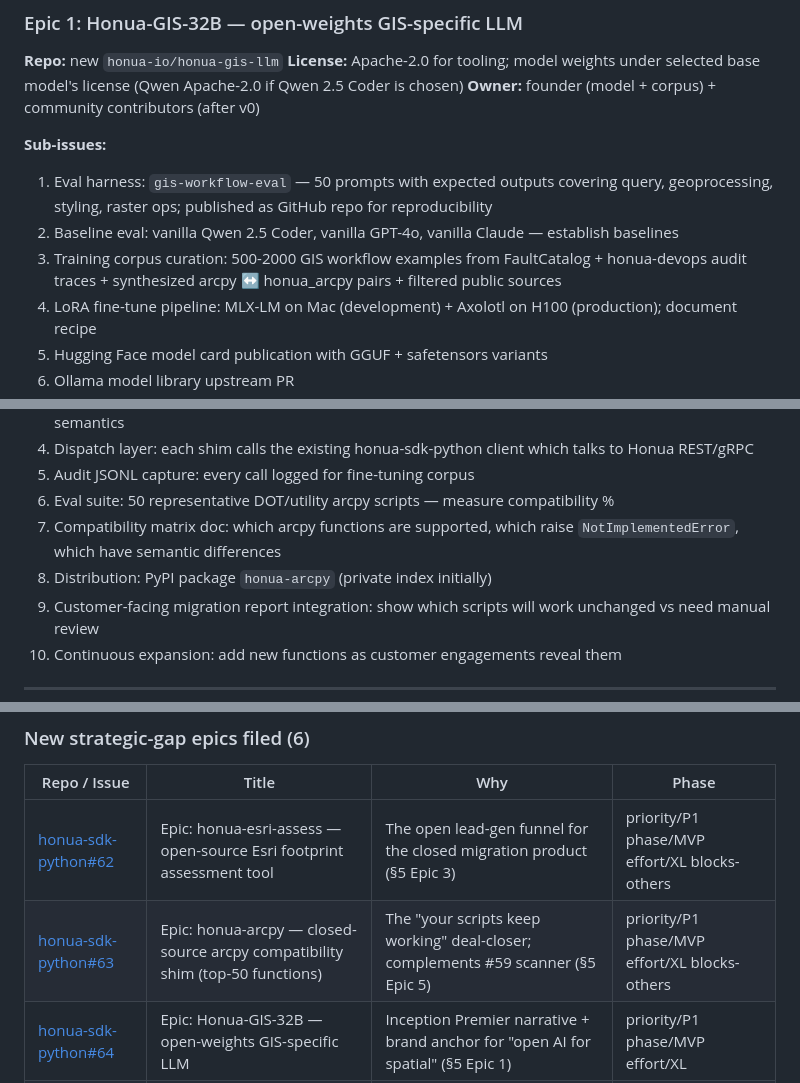
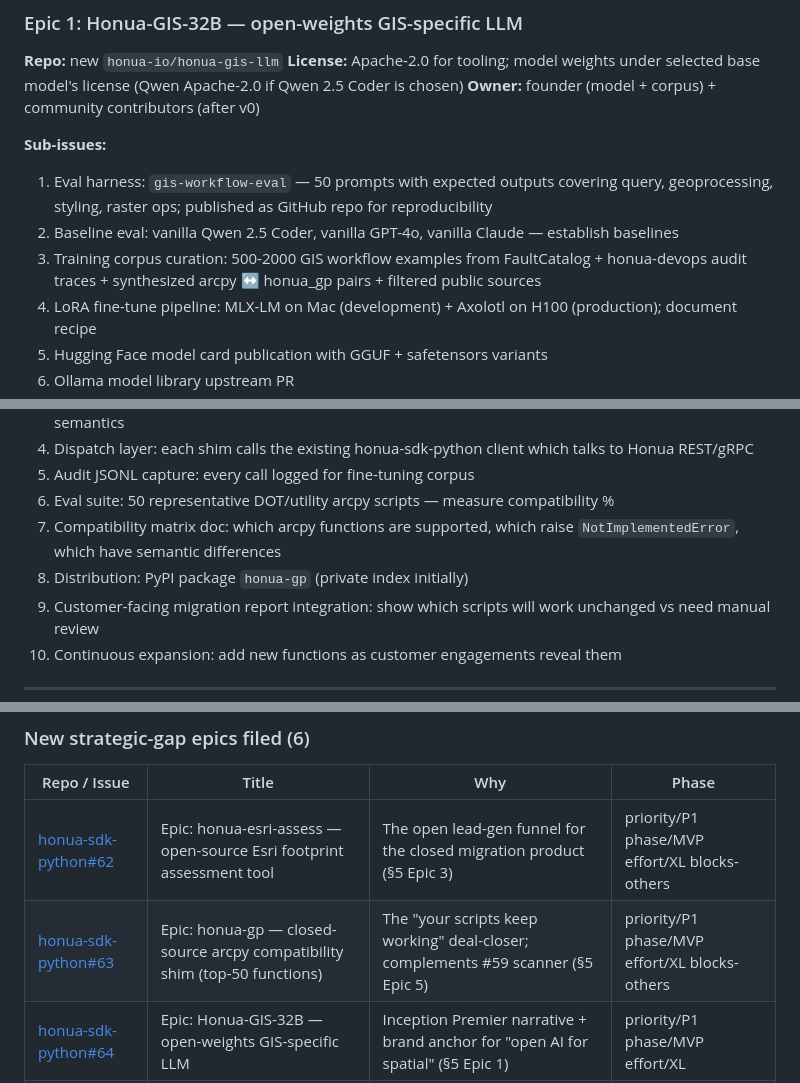
Before and after one commit to honua-io/honua-devops, a Markdown page: docs/strategy/portfolio-60-day-plan.md, 3 parts joined by grey strips. GitHub-like rendering.

```diff
--- a/docs/strategy/portfolio-60-day-plan.md
+++ b/docs/strategy/portfolio-60-day-plan.md
@@ -505,7 +505,7 @@ Reference: copy-paste-ready epic titles + sub-issues for the five new epics in
 **Sub-issues:**
 1. Eval harness: `gis-workflow-eval` — 50 prompts with expected outputs covering query, geoprocessing, styling, raster ops; published as GitHub repo for reproducibility
 2. Baseline eval: vanilla Qwen 2.5 Coder, vanilla GPT-4o, vanilla Claude — establish baselines
-3. Training corpus curation: 500-2000 GIS workflow examples from FaultCatalog + honua-devops audit traces + synthesized arcpy ↔ honua_arcpy pairs + filtered public sources
+3. Training corpus curation: 500-2000 GIS workflow examples from FaultCatalog + honua-devops audit traces + synthesized arcpy ↔ honua_gp pairs + filtered public sources
 4. LoRA fine-tune pipeline: MLX-LM on Mac (development) + Axolotl on H100 (production); document recipe
 5. Hugging Face model card publication with GGUF + safetensors variants
 6. Ollama model library upstream PR
@@ -578,7 +578,7 @@ Reference: copy-paste-ready epic titles + sub-issues for the five new epics in
 5. Audit JSONL capture: every call logged for fine-tuning corpus
 6. Eval suite: 50 representative DOT/utility arcpy scripts — measure compatibility %
 7. Compatibility matrix doc: which arcpy functions are supported, which raise `NotImplementedError`, which have semantic differences
-8. Distribution: PyPI package `honua-arcpy` (private index initially)
+8. Distribution: PyPI package `honua-gp` (private index initially)
 9. Customer-facing migration report integration: show which scripts will work unchanged vs need manual review
 10. Continuous expansion: add new functions as customer engagements reveal them
 
@@ -616,7 +616,7 @@ Executed 2026-05-21 against the live GitHub portfolio. All issues are ready for
 | Repo / Issue | Title | Why | Phase |
 |---|---|---|---|
 | [honua-sdk-python#62](https://github.com/honua-io/honua-sdk-python/issues/62) | Epic: honua-esri-assess — open-source Esri footprint assessment tool | The open lead-gen funnel for the closed migration product (§5 Epic 3) | priority/P1 phase/MVP effort/XL blocks-others |
-| [honua-sdk-python#63](https://github.com/honua-io/honua-sdk-python/issues/63) | Epic: honua-arcpy — closed-source arcpy compatibility shim (top-50 functions) | The "your scripts keep working" deal-closer; complements #59 scanner (§5 Epic 5) | priority/P1 phase/MVP effort/XL blocks-others |
+| [honua-sdk-python#63](https://github.com/honua-io/honua-sdk-python/issues/63) | Epic: honua-gp — closed-source arcpy compatibility shim (top-50 functions) | The "your scripts keep working" deal-closer; complements #59 scanner (§5 Epic 5) | priority/P1 phase/MVP effort/XL blocks-others |
 | [honua-sdk-python#64](https://github.com/honua-io/honua-sdk-python/issues/64) | Epic: Honua-GIS-32B — open-weights GIS-specific LLM | Inception Premier narrative + brand anchor for "open AI for spatial" (§5 Epic 1) | priority/P1 phase/MVP effort/XL |
 | [honua-sdk-python#65](https://github.com/honua-io/honua-sdk-python/issues/65) | Epic: honua-qgis-plugin — Honua-GIS assistant for QGIS | Distribution channel for Honua-GIS; source repo and landing page now live (§5 Epic 2) | priority/P2 phase/Beta effort/XL |
 | [honua-devops#46](https://github.com/honua-io/honua-devops/issues/46) | Epic: NVIDIA NIM integration as a first-class provider in honua-devops | Make the NVIDIA stack claim technically real, not aspirational (§5 Epic 4) | priority/P1 phase/MVP effort/M ready-to-start |
```
Also changed, not shown: other parts of docs/strategy/portfolio-60-day-plan.md (+7 -7 lines).
